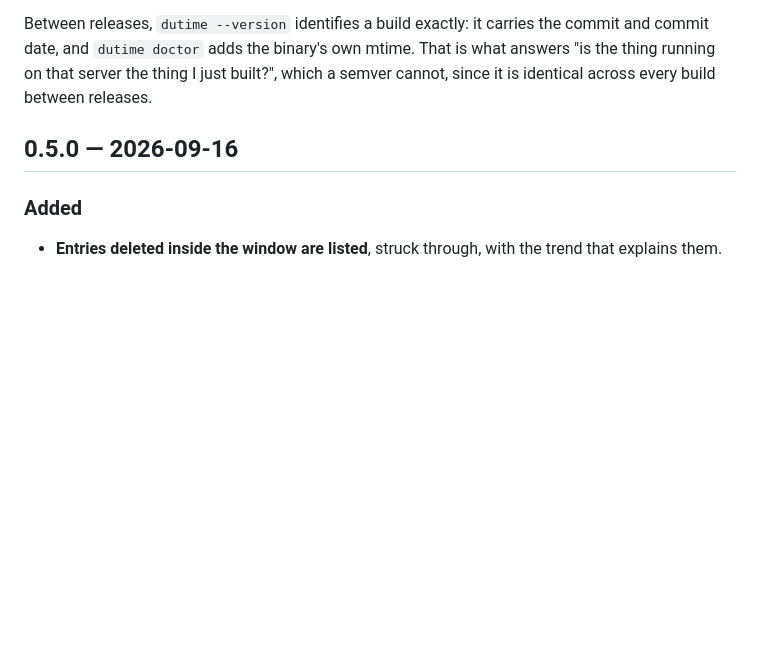
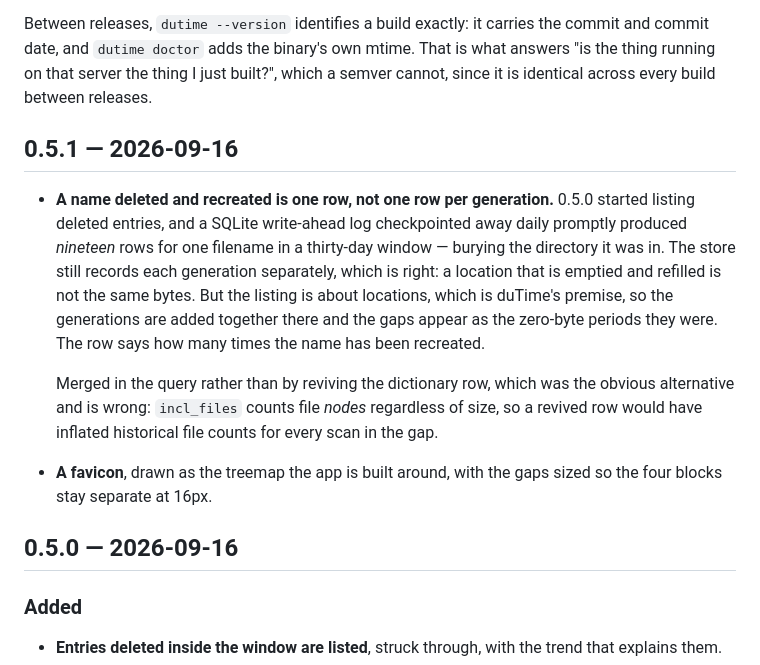
Before and after one commit to sbrown7792/duTime, a Markdown page: CHANGELOG.md, the part around the change. Rendered like a GitHub page; blank space fills up the shorter version.

```diff
--- a/CHANGELOG.md
+++ b/CHANGELOG.md
@@ -10,6 +10,26 @@ the commit and commit date, and `dutime doctor` adds the binary's own mtime.
 That is what answers "is the thing running on that server the thing I just
 built?", which a semver cannot, since it is identical across every build
 between releases.
+
+## 0.5.1 — 2026-09-16
+
+- **A name deleted and recreated is one row, not one row per generation.**
+  0.5.0 started listing deleted entries, and a SQLite write-ahead log
+  checkpointed away daily promptly produced *nineteen* rows for one filename
+  in a thirty-day window — burying the directory it was in. The store still
+  records each generation separately, which is right: a location that is
+  emptied and refilled is not the same bytes. But the listing is about
+  locations, which is duTime's premise, so the generations are added together
+  there and the gaps appear as the zero-byte periods they were. The row says
+  how many times the name has been recreated.
+
+  Merged in the query rather than by reviving the dictionary row, which was
+  the obvious alternative and is wrong: `incl_files` counts file *nodes*
+  regardless of size, so a revived row would have inflated historical file
+  counts for every scan in the gap.
+
+- **A favicon**, drawn as the treemap the app is built around, with the gaps
+  sized so the four blocks stay separate at 16px.
 
 ## 0.5.0 — 2026-09-16
 
```
Also changed, not shown: README.md (+7 -1 lines), web/apple-touch-icon.png (added), 9 other files.
